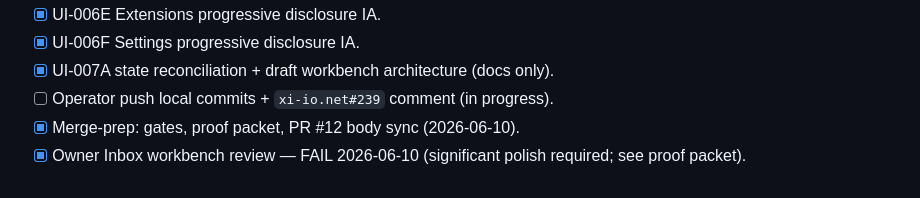
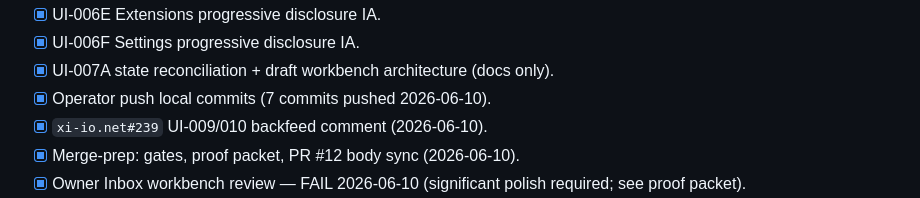
Before and after one commit to Vado42-chris/xi-io-Inbox, a Markdown page: TODO.md, the part around the change. Drawn GitHub-style.

Commit message:
Record operator push and xi-io.net#239 backfeed completion.
Document commit SHA, PR #12 body update, and framework freshness comment URL
in merge-prep receipt after UI-009/010 push.

```diff
--- a/TODO.md
+++ b/TODO.md
@@ -158,7 +158,8 @@ Status: technical static render smoke proof passed locally, but owner/framework
 - [x] UI-006E Extensions progressive disclosure IA.
 - [x] UI-006F Settings progressive disclosure IA.
 - [x] UI-007A state reconciliation + draft workbench architecture (docs only).
-- [ ] Operator push local commits + `xi-io.net#239` comment (in progress).
+- [x] Operator push local commits (7 commits pushed 2026-06-10).
+- [x] `xi-io.net#239` UI-009/010 backfeed comment (2026-06-10).
 - [x] Merge-prep: gates, proof packet, PR #12 body sync (2026-06-10).
 - [x] Owner Inbox workbench review — FAIL 2026-06-10 (significant polish required; see proof packet).
 - [x] UI-008A polish: restore product-visible lanes, sample drafts, account card, multi-inbox UX (`docs/ui/reviews/ui-008-owner-polish-receipt.md`) — **owner rejected: wrong account model**.
```
Also changed, not shown: 1 other file.
